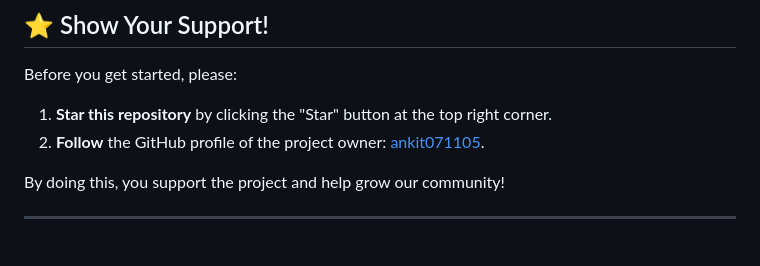
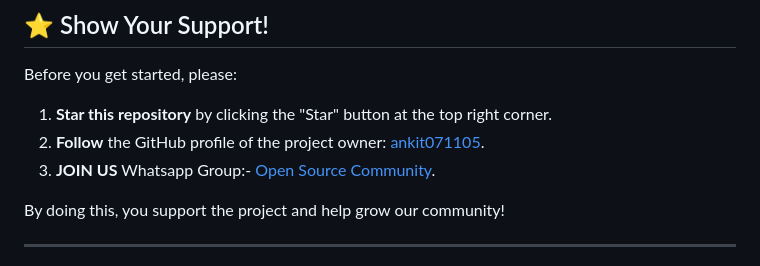
Before and after one commit to ankit071105/Ticket-Booking, a Markdown page: README.md, the part around the change. GitHub-like rendering.

```diff
--- a/README.md
+++ b/README.md
@@ -8,6 +8,7 @@ Before you get started, please:
 
 1. **Star this repository** by clicking the "Star" button at the top right corner.
 2. **Follow** the GitHub profile of the project owner: [ankit071105](https://github.com/ankit071105).
+3. **JOIN US** Whatsapp Group:- [Open Source Community](https://chat.whatsapp.com/JWfNTvpbNTfDp0zWsgNGWi).
 
 By doing this, you support the project and help grow our community!
 
```
